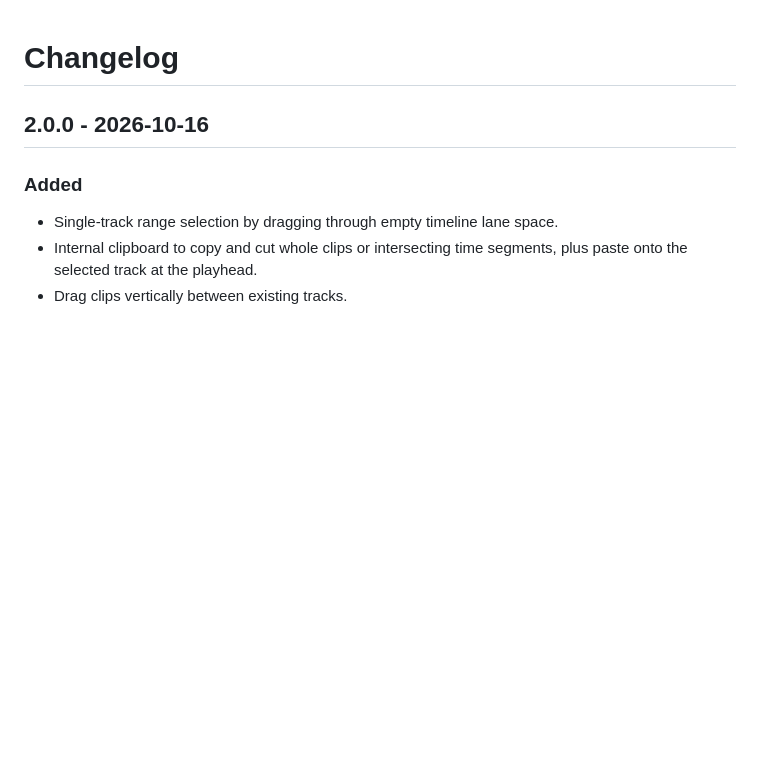
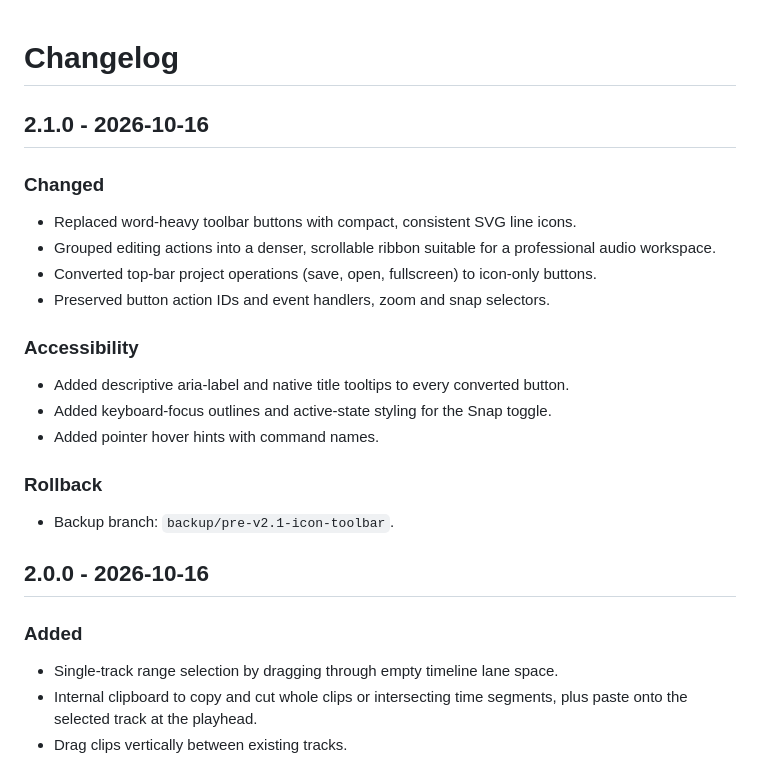
Before and after one commit to Averydimbulb79/aural, a Markdown page: CHANGELOG.md, the part around the change. Drawn GitHub-style; blank space fills up the shorter version.

Commit message:
docs(v2.1): record compact SVG toolbar release

```diff
--- a/CHANGELOG.md
+++ b/CHANGELOG.md
@@ -1,4 +1,22 @@
 # Changelog
+
+## 2.1.0 - 2026-10-16
+
+### Changed
+- Replaced word-heavy toolbar buttons with compact, consistent SVG line icons.
+- Grouped editing actions into a denser, scrollable ribbon suitable for a professional audio workspace.
+- Converted top-bar project operations (save, open, fullscreen) to icon-only buttons.
+- Preserved button action IDs and event handlers, zoom and snap selectors.
+
+### Accessibility
+- Added descriptive aria-label and native title tooltips to every converted button.
+- Added keyboard-focus outlines and active-state styling for the Snap toggle.
+- Added pointer hover hints with command names.
+
+### Rollback
+- Backup branch: `backup/pre-v2.1-icon-toolbar`.
+
+
 
 ## 2.0.0 - 2026-10-16
 
```
